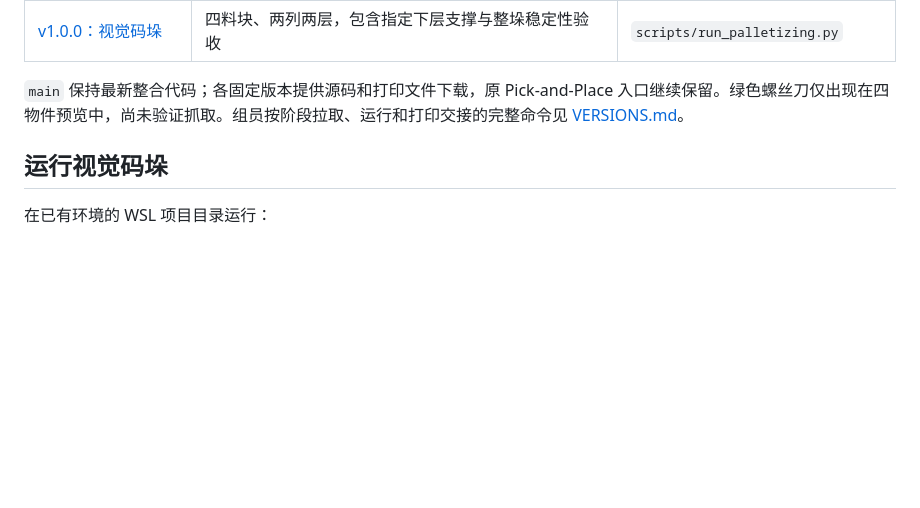
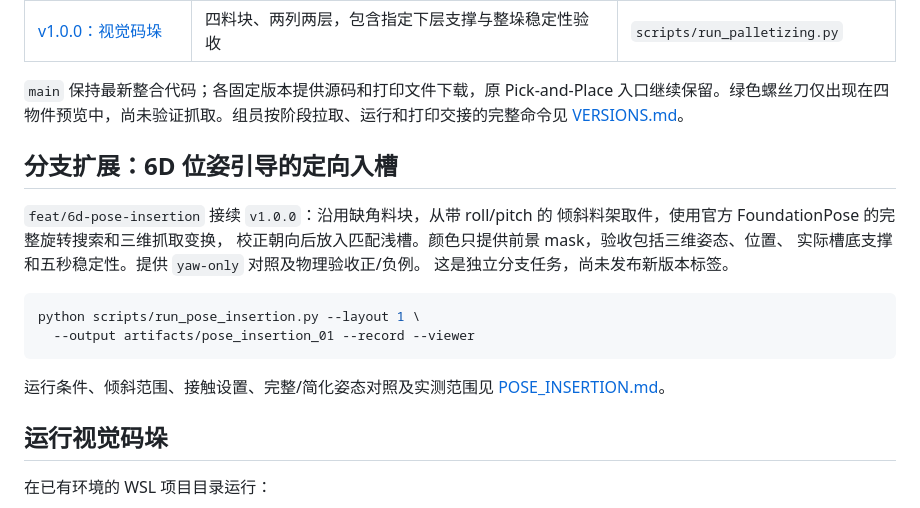
Before and after one commit to LewisLYU-HW/ma6216-ur5e-vision-pick-place, a Markdown page: README.md, the part around the change. Drawn GitHub-style; blank space fills up the shorter version.

Commit message:
Add full-pose tilted picking and keyed-nest seating

````diff
--- a/README.md
+++ b/README.md
@@ -25,6 +25,22 @@
 | [v1.0.0：视觉码垛](https://github.com/LewisLYU-HW/ma6216-ur5e-vision-pick-place/releases/tag/v1.0.0) | 四料块、两列两层，包含指定下层支撑与整垛稳定性验收 | `scripts/run_palletizing.py` |
 
 `main` 保持最新整合代码；各固定版本提供源码和打印文件下载，原 Pick-and-Place 入口继续保留。绿色螺丝刀仅出现在四物件预览中，尚未验证抓取。组员按阶段拉取、运行和打印交接的完整命令见 [VERSIONS.md](docs/VERSIONS.md)。
+
+## 分支扩展：6D 位姿引导的定向入槽
+
+`feat/6d-pose-insertion` 接续 `v1.0.0`：沿用缺角料块，从带 roll/pitch 的
+倾斜料架取件，使用官方 FoundationPose 的完整旋转搜索和三维抓取变换，
+校正朝向后放入匹配浅槽。颜色只提供前景 mask，验收包括三维姿态、位置、
+实际槽底支撑和五秒稳定性。提供 `yaw-only` 对照及物理验收正/负例。
+这是独立分支任务，尚未发布新版本标签。
+
+```bash
+python scripts/run_pose_insertion.py --layout 1 \
+  --output artifacts/pose_insertion_01 --record --viewer
+```
+
+运行条件、倾斜范围、接触设置、完整/简化姿态对照及实测范围见
+[POSE_INSERTION.md](docs/POSE_INSERTION.md)。
 
 ## 运行视觉码垛
 
````
Also changed, not shown: docs/POSE_INSERTION.md (added, +155 -0 lines), docs/media/pose-insertion-final.png (added), docs/media/pose-insertion-initial.png (added), docs/media/pose-insertion-yaw-only-failed.png (added), 4 other files.
